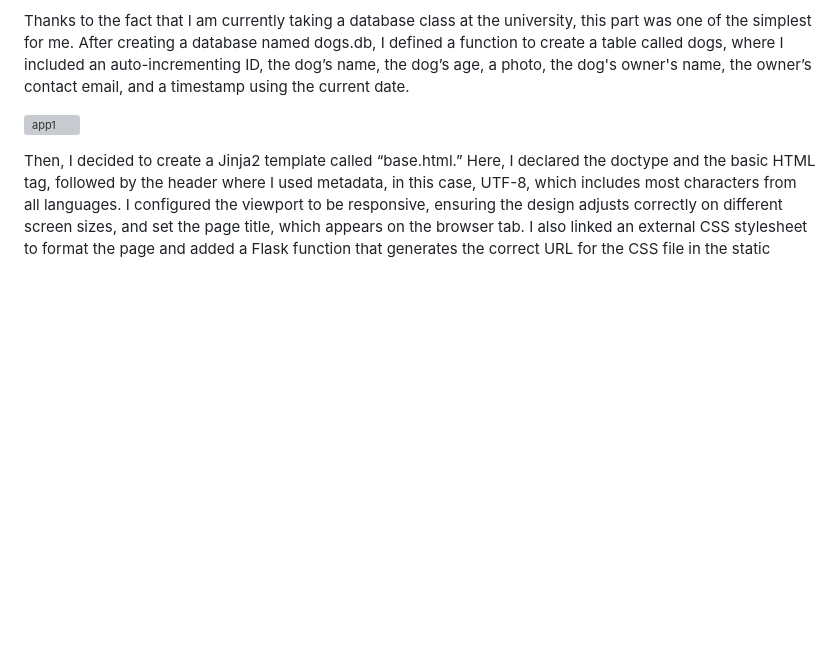
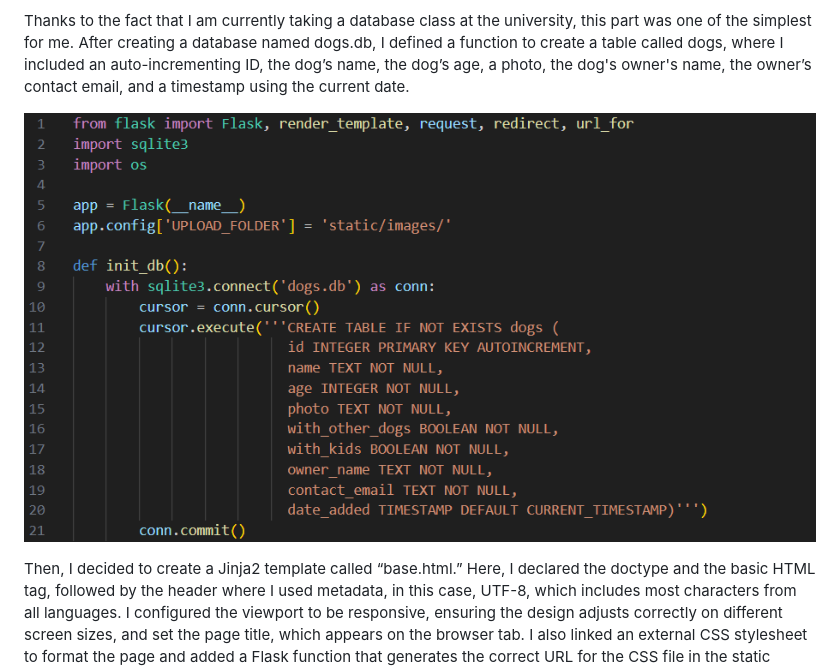
Before and after one commit to xJosephMorganx/AdoptLove, a Markdown page: README.md, the part around the change. GitHub-like rendering; blank space fills up the shorter version; grey boxes are pictures that could not be loaded.

Commit message:
README image fix

```diff
--- a/README.md
+++ b/README.md
@@ -17,7 +17,7 @@ Next, I created the Flask application instance and configured the folder where i
 
 Thanks to the fact that I am currently taking a database class at the university, this part was one of the simplest for me. After creating a database named dogs.db, I defined a function to create a table called dogs, where I included an auto-incrementing ID, the dog’s name, the dog’s age, a photo, the dog's owner's name, the owner’s contact email, and a timestamp using the current date.
 
-![app1](/adopt_love/assets/images/image1.png)
+![app1](/assets/images/image1.png)
 
 Then, I decided to create a Jinja2 template called “base.html.” Here, I declared the doctype and the basic HTML tag, followed by the header where I used metadata, in this case, UTF-8, which includes most characters from all languages. I configured the viewport to be responsive, ensuring the design adjusts correctly on different screen sizes, and set the page title, which appears on the browser tab. I also linked an external CSS stylesheet to format the page and added a Flask function that generates the correct URL for the CSS file in the static folder.
 
```
